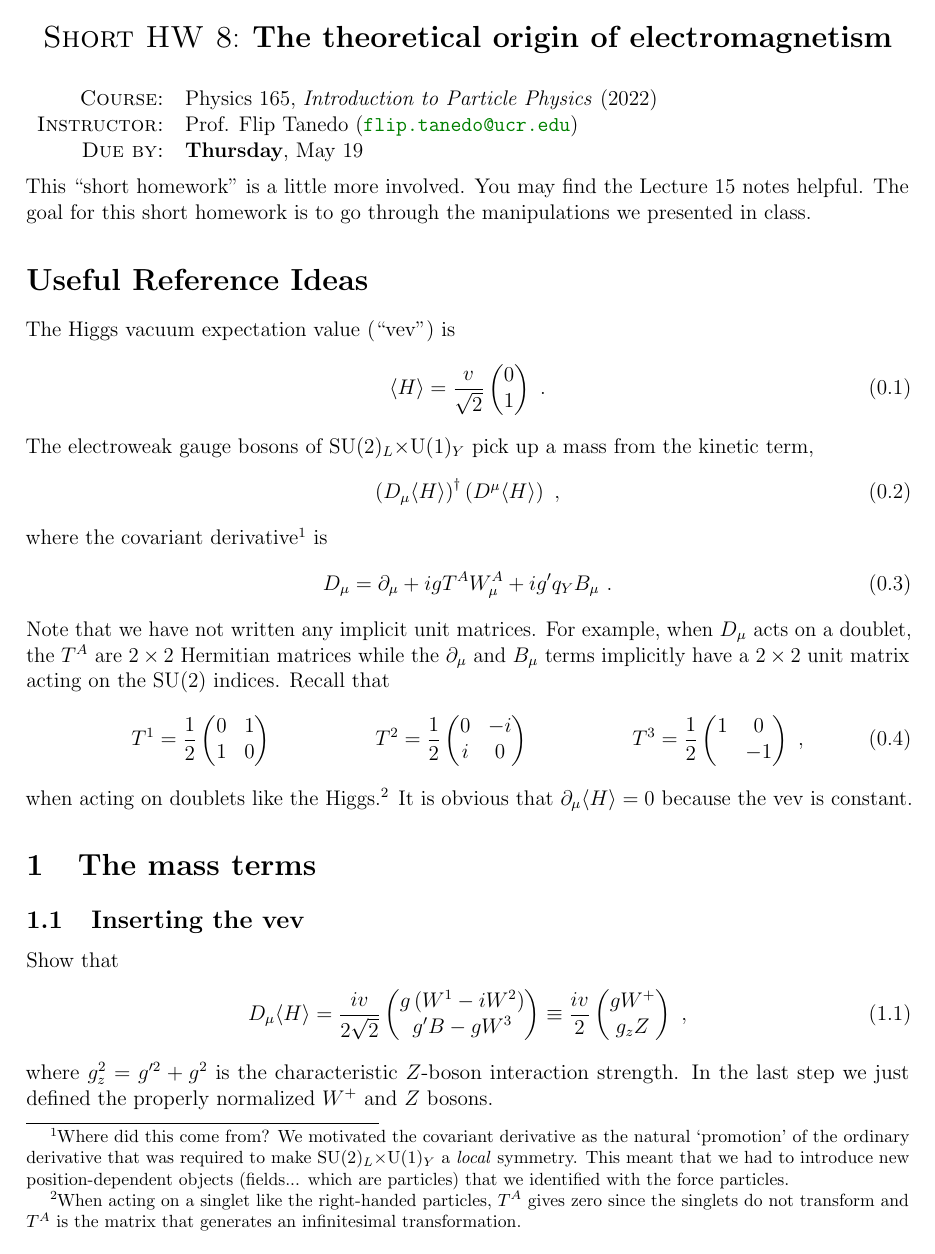
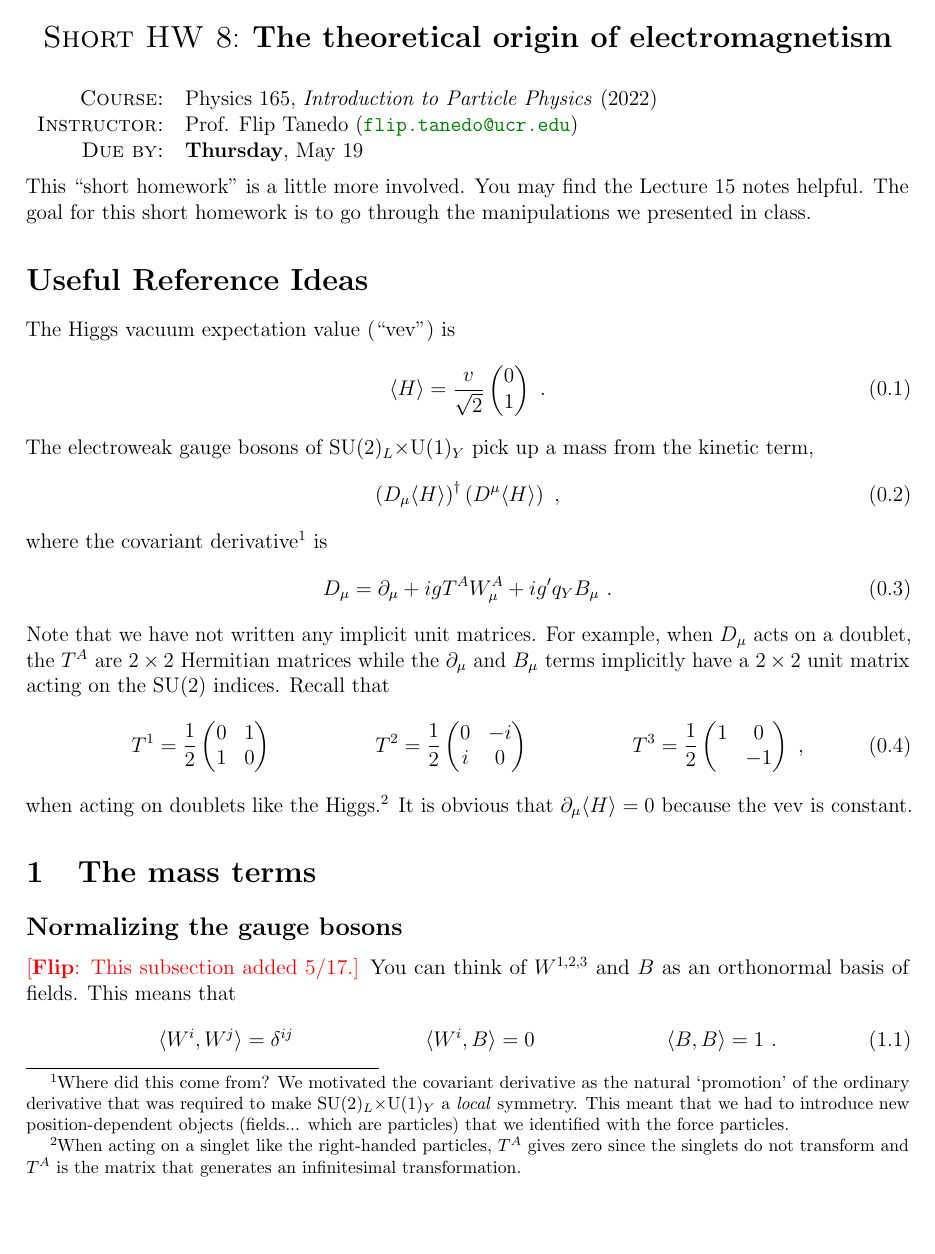
Before and after one commit to Tanedo/P165-S22, a LaTeX document (P165_2022_8a.tex): page 1 of 3. Compiled offline with pdfLaTeX.

Commit message:
Add files via upload

```diff
--- a/P165_2022_8a.tex
+++ b/P165_2022_8a.tex
@@ -159,3 +159,13 @@ when acting on doublets like the Higgs.\footnote{When acting on a singlet like t
 
 \section{The mass terms}
 
+\subsection*{Normalizing the gauge bosons}
+\flip{This subsection added 5/17.}
+You can think of $W^{1,2,3}$ and $B$ as an orthonormal basis of fields. This means that
+\begin{align}
+	\langle W^i, W^j\rangle &= \delta^{ij}
+	&
+	\langle W^i, B\rangle &= 0
+	&
+	\langle B, B\rangle &= 1 \ .
+\end{align}
@@ -162,6 +178,12 @@ when acting on doublets like the Higgs.\footnote{When acting on a singlet like t
+	\mathcal N = \frac{1}{\sqrt{2}} \ .
+\end{align}
+The linear combination for the $Z$ boson is proportional to the combination that gets a mass.
+
+
+
 \subsection{Inserting the vev}
 
-Show that
+Show that \flip{Corrected 5/17, thanks Robert V.}
 \begin{align}
 	D_\mu \langle H \rangle = \frac{i v}{2\sqrt{2}}
 	\begin{pmatrix}
@@ -169,13 +191,13 @@ Show that
 		g'B - g W^3
 	\end{pmatrix}
 	\equiv
-	\frac{i v}{2}
+	\frac{i v}{2\sqrt{2}}
 	\begin{pmatrix}
-		gW^+ \\
-		g_z Z
+		g\sqrt{2}W^+ \\
+		-g_z Z
 	\end{pmatrix} \ ,
 \end{align}
-where $g_z^2 = g'^2 + g^2$ is the characteristic $Z$-boson interaction strength. In the last step we just defined the properly normalized $W^+$ and $Z$ bosons.
+where $g_z^2 = g'^2 + g^2$ is the characteristic $Z$-boson interaction strength. In the last step we just defined the properly normalized $W^+$ and $Z$ bosons. Based on the above note, convince yourself that $g'B-gW^3 = -g_z Z$ with respect to the properly normalized $Z$. The minus sign is conventional.
 
 
 \subsection{Masses }
```
Also changed, not shown: HW4_addendum.pdf (added), P165_2022_8a.pdf, P165_2022_8a.tex (12 more changed lines).
